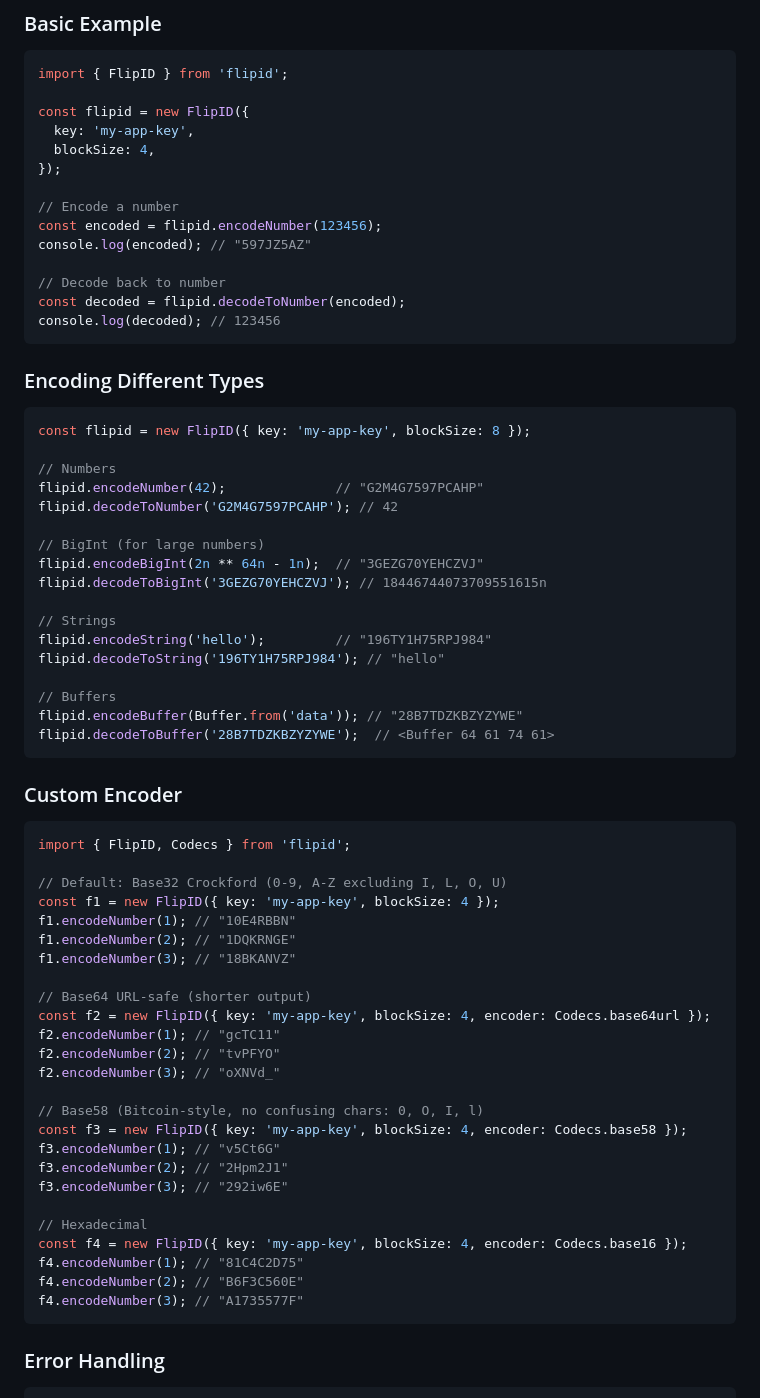
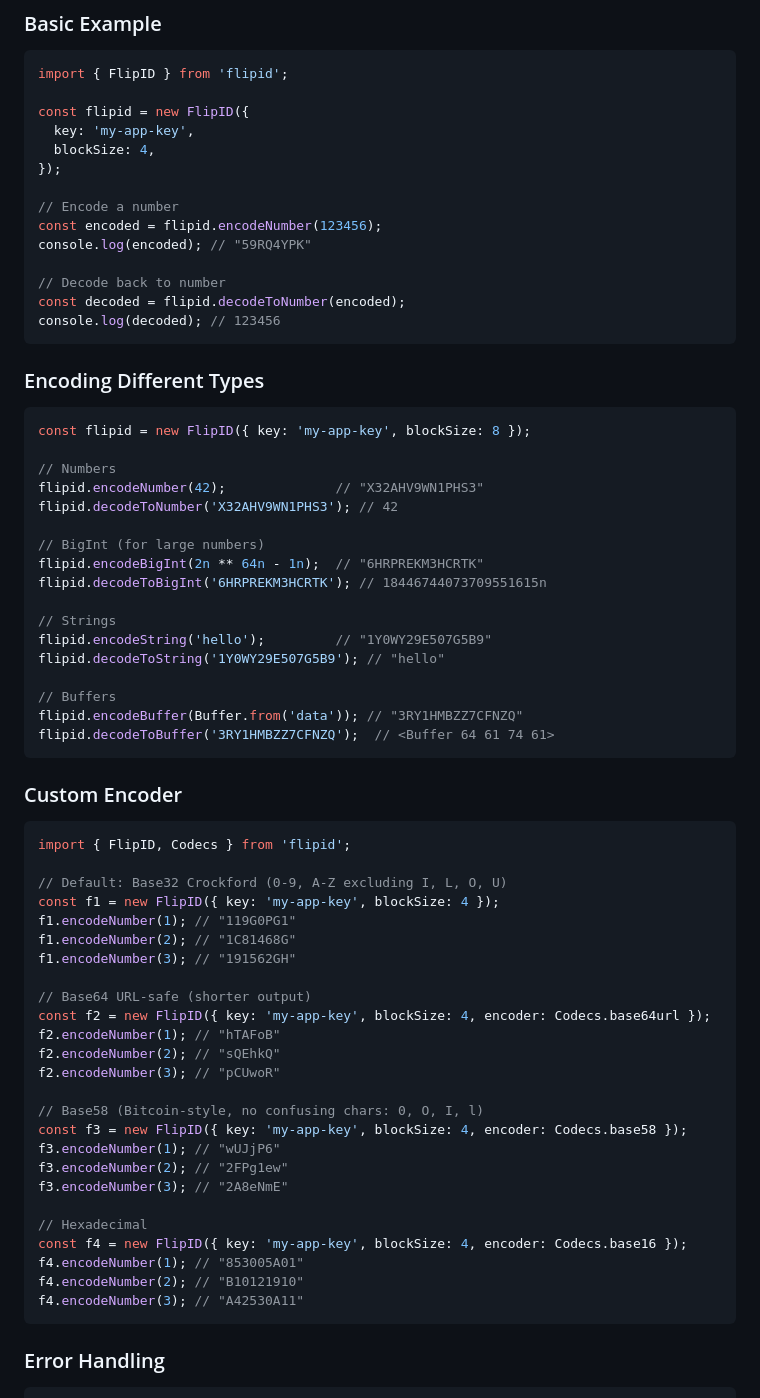
Before and after one commit to misebox/flipid, a Markdown page: README.md, the part around the change. Rendered like a GitHub page.

Commit message:
Update README sample output values

````diff
--- a/README.md
+++ b/README.md
@@ -74,7 +74,7 @@ const flipid = new FlipID({
 
 // Encode a number
 const encoded = flipid.encodeNumber(123456);
-console.log(encoded); // "597JZ5AZ"
+console.log(encoded); // "59RQ4YPK"
 
 // Decode back to number
 const decoded = flipid.decodeToNumber(encoded);
@@ -87,20 +87,20 @@ console.log(decoded); // 123456
 const flipid = new FlipID({ key: 'my-app-key', blockSize: 8 });
 
 // Numbers
-flipid.encodeNumber(42);              // "G2M4G7597PCAHP"
-flipid.decodeToNumber('G2M4G7597PCAHP'); // 42
+flipid.encodeNumber(42);              // "X32AHV9WN1PHS3"
+flipid.decodeToNumber('X32AHV9WN1PHS3'); // 42
 
 // BigInt (for large numbers)
-flipid.encodeBigInt(2n ** 64n - 1n);  // "3GEZG70YEHCZVJ"
-flipid.decodeToBigInt('3GEZG70YEHCZVJ'); // 18446744073709551615n
+flipid.encodeBigInt(2n ** 64n - 1n);  // "6HRPREKM3HCRTK"
+flipid.decodeToBigInt('6HRPREKM3HCRTK'); // 18446744073709551615n
 
 // Strings
-flipid.encodeString('hello');         // "196TY1H75RPJ984"
-flipid.decodeToString('196TY1H75RPJ984'); // "hello"
+flipid.encodeString('hello');         // "1Y0WY29E507G5B9"
+flipid.decodeToString('1Y0WY29E507G5B9'); // "hello"
 
 // Buffers
-flipid.encodeBuffer(Buffer.from('data')); // "28B7TDZKBZYZYWE"
-flipid.decodeToBuffer('28B7TDZKBZYZYWE');  // <Buffer 64 61 74 61>
+flipid.encodeBuffer(Buffer.from('data')); // "3RY1HMBZZ7CFNZQ"
+flipid.decodeToBuffer('3RY1HMBZZ7CFNZQ');  // <Buffer 64 61 74 61>
 ```
 
 ### Custom Encoder
@@ -110,27 +110,27 @@ import { FlipID, Codecs } from 'flipid';
 
 // Default: Base32 Crockford (0-9, A-Z excluding I, L, O, U)
 const f1 = new FlipID({ key: 'my-app-key', blockSize: 4 });
-f1.encodeNumber(1); // "10E4RBBN"
-f1.encodeNumber(2); // "1DQKRNGE"
-f1.encodeNumber(3); // "18BKANVZ"
+f1.encodeNumber(1); // "119G0PG1"
+f1.encodeNumber(2); // "1C81468G"
+f1.encodeNumber(3); // "191562GH"
 
 // Base64 URL-safe (shorter output)
 const f2 = new FlipID({ key: 'my-app-key', blockSize: 4, encoder: Codecs.base64url });
-f2.encodeNumber(1); // "gcTC11"
-f2.encodeNumber(2); // "tvPFYO"
-f2.encodeNumber(3); // "oXNVd_"
+f2.encodeNumber(1); // "hTAFoB"
+f2.encodeNumber(2); // "sQEhkQ"
+f2.encodeNumber(3); // "pCUwoR"
 
 // Base58 (Bitcoin-style, no confusing chars: 0, O, I, l)
 const f3 = new FlipID({ key: 'my-app-key', blockSize: 4, encoder: Codecs.base58 });
-f3.encodeNumber(1); // "v5Ct6G"
-f3.encodeNumber(2); // "2Hpm2J1"
-f3.encodeNumber(3); // "292iw6E"
+f3.encodeNumber(1); // "wUJjP6"
+f3.encodeNumber(2); // "2FPg1ew"
+f3.encodeNumber(3); // "2A8eNmE"
 
 // Hexadecimal
 const f4 = new FlipID({ key: 'my-app-key', blockSize: 4, encoder: Codecs.base16 });
-f4.encodeNumber(1); // "81C4C2D75"
-f4.encodeNumber(2); // "B6F3C560E"
-f4.encodeNumber(3); // "A1735577F"
+f4.encodeNumber(1); // "853005A01"
+f4.encodeNumber(2); // "B10121910"
+f4.encodeNumber(3); // "A42530A11"
 ```
 
 ### Error Handling
````
